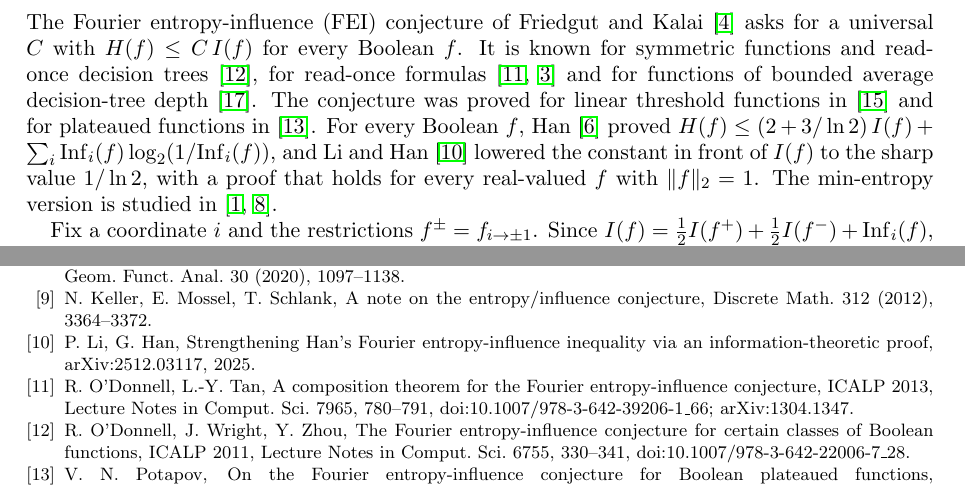
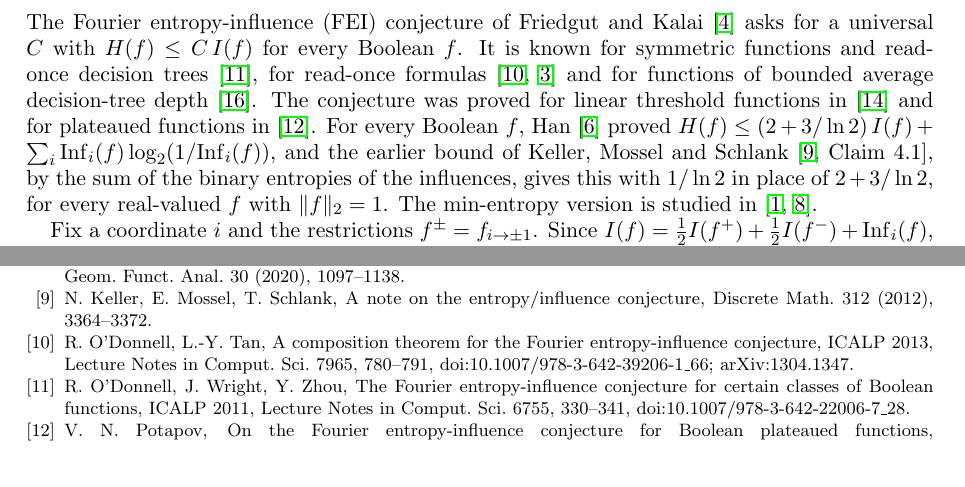
Before and after one commit to yspennstate/fourier-entropy-influence-one-coordinate, a LaTeX paper (main.tex): two parts of pages 1 and 7 of 7, joined at a grey line, cut so that both start at the same text. Compiled offline with pdfLaTeX.

Commit message:
Cite Keller, Mossel and Schlank for the entropy bound [skip ci]
Co-Authored-By: Claude Opus 5.5 <noreply@anthropic.com>

```diff
--- a/main.tex
+++ b/main.tex
@@ -49,9 +49,9 @@ $H(f)\le C\,I(f)$ for every Boolean $f$. It is known for symmetric functions and
 trees~\cite{OWZ11}, for read-once formulas~\cite{OT13,CKLS} and for functions of bounded average decision-tree
 depth~\cite{WWW14}. The conjecture was proved for linear threshold functions in~\cite{ShmLTF} and for
 plateaued functions in~\cite{Pot26}. For every
-Boolean $f$, Han~\cite{Han} proved $H(f)\le(2+3/\ln 2)\,I(f)+\sum_i\Inf_i(f)\log_2(1/\Inf_i(f))$, and Li and
-Han~\cite{LH25} lowered the constant in front of $I(f)$ to the sharp value $1/\ln 2$, with a proof that holds for
-every real-valued $f$ with $\|f\|_2=1$. The min-entropy version is studied in~\cite{ACKSW,KKLMS}.
+Boolean $f$, Han~\cite{Han} proved $H(f)\le(2+3/\ln 2)\,I(f)+\sum_i\Inf_i(f)\log_2(1/\Inf_i(f))$, and the earlier
+bound of Keller, Mossel and Schlank~\cite[Claim~4.1]{KMS}, by the sum of the binary entropies of the influences, gives this with $1/\ln 2$ in place of
+$2+3/\ln 2$, for every real-valued $f$ with $\|f\|_2=1$. The min-entropy version is studied in~\cite{ACKSW,KKLMS}.
 
 Fix a coordinate $i$ and the restrictions $f^{\pm}=f_{i\to\pm1}$. Since $I(f)=\tfrac12 I(f^+)+\tfrac12 I(f^-)+\Inf_i(f)$,
 the inequality
@@ -357,8 +357,6 @@ Art.~4, doi:10.1007/s00493-024-00133-z; arXiv:2312.08271.
 Fourier-entropy conjecture?, Geom. Funct. Anal. 30 (2020), 1097--1138.
 \bibitem{KMS} N.~Keller, E.~Mossel, T.~Schlank, A note on the entropy/influence conjecture, Discrete Math. 312
 (2012), 3364--3372.
-\bibitem{LH25} P.~Li, G.~Han, Strengthening Han's Fourier entropy-influence inequality via an
-information-theoretic proof, arXiv:2512.03117, 2025.
 \bibitem{OT13} R.~O'Donnell, L.-Y.~Tan, A composition theorem for the Fourier entropy-influence conjecture,
 ICALP 2013, Lecture Notes in Comput. Sci. 7965, 780--791, doi:10.1007/978-3-642-39206-1\_66; arXiv:1304.1347.
 \bibitem{OWZ11} R.~O'Donnell, J.~Wright, Y.~Zhou, The Fourier entropy-influence conjecture for certain classes of
```
Also changed, not shown: main.pdf.
